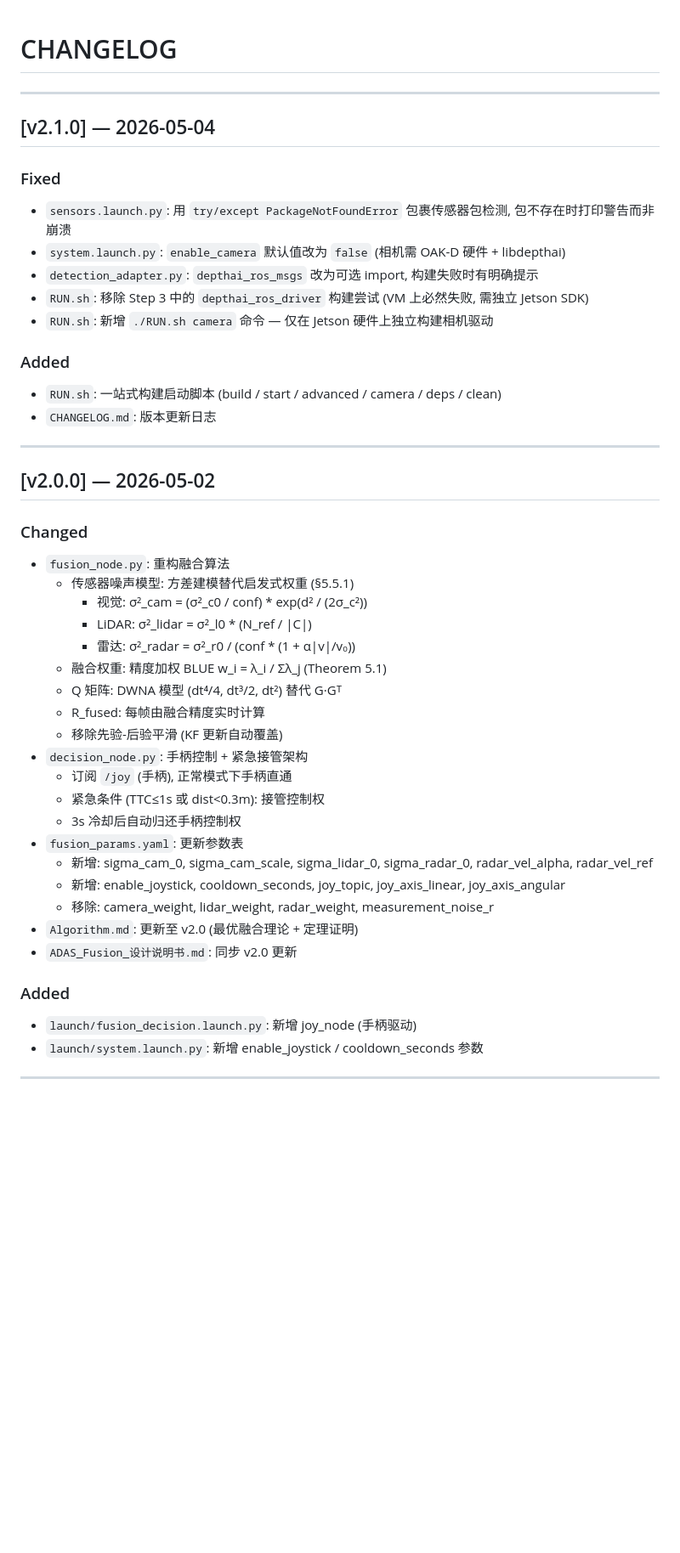
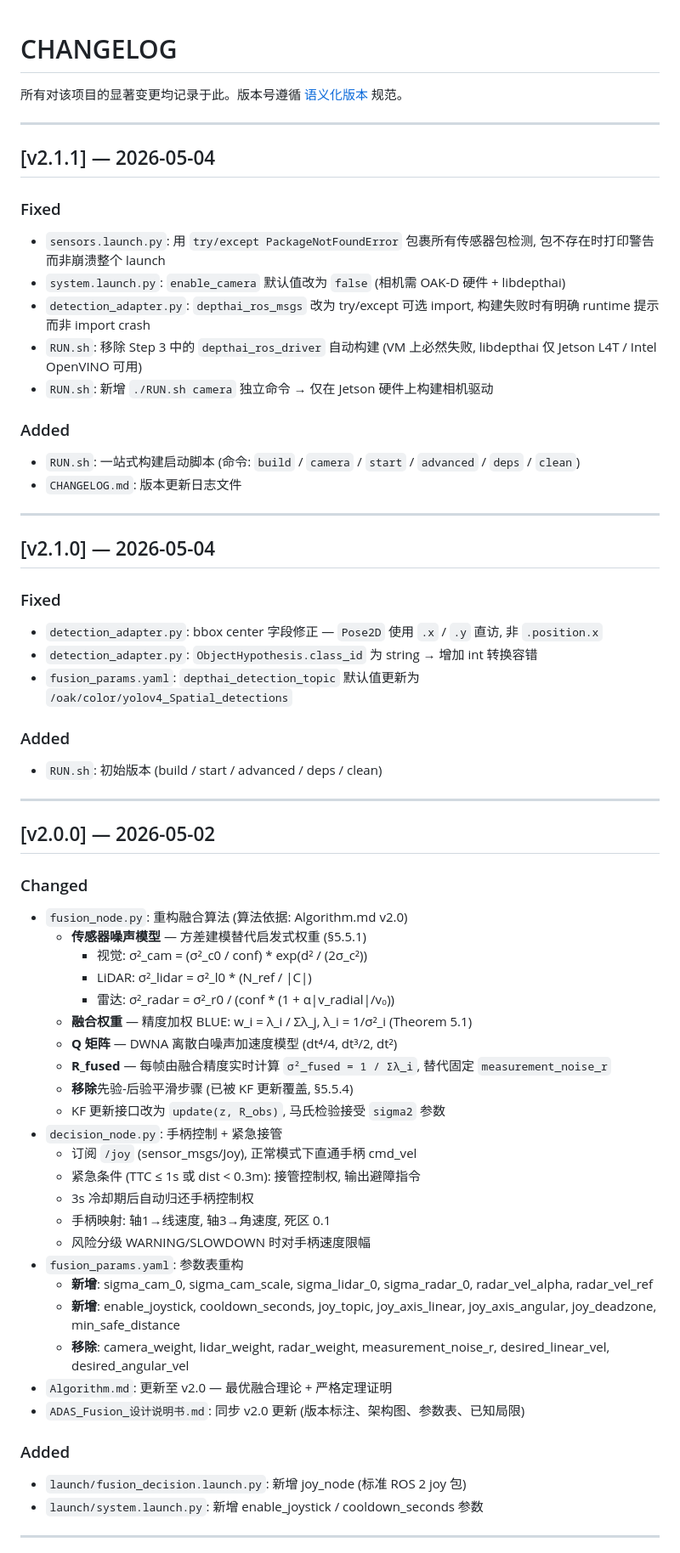
Before and after one commit to Ghmoneve/ADAS_Fusion, a Markdown page: CHANGELOG.md, the part around one of its changes. Shown at 85% size. Rendered like a GitHub page; blank space fills up the shorter version.

Commit message:
Expand CHANGELOG with full commit history from v1.0.0 to v2.1.1
Document all 16 commits across three version releases including the
mmWave radar driver, serial bridge, fusion algorithms, joystick
control, and build system improvements.

```diff
--- a/CHANGELOG.md
+++ b/CHANGELOG.md
@@ -1,47 +1,64 @@
 # CHANGELOG
+
+所有对该项目的显著变更均记录于此。版本号遵循 [语义化版本](https://semver.org/lang/zh-CN/) 规范。
+
+---
+
+## [v2.1.1] — 2026-05-04
+
+### Fixed
+- `sensors.launch.py`: 用 `try/except PackageNotFoundError` 包裹所有传感器包检测, 包不存在时打印警告而非崩溃整个 launch
+- `system.launch.py`: `enable_camera` 默认值改为 `false` (相机需 OAK-D 硬件 + libdepthai)
+- `detection_adapter.py`: `depthai_ros_msgs` 改为 try/except 可选 import, 构建失败时有明确 runtime 提示而非 import crash
+- `RUN.sh`: 移除 Step 3 中的 `depthai_ros_driver` 自动构建 (VM 上必然失败, libdepthai 仅 Jetson L4T / Intel OpenVINO 可用)
+- `RUN.sh`: 新增 `./RUN.sh camera` 独立命令 → 仅在 Jetson 硬件上构建相机驱动
+
+### Added
+- `RUN.sh`: 一站式构建启动脚本 (命令: `build` / `camera` / `start` / `advanced` / `deps` / `clean`)
+- `CHANGELOG.md`: 版本更新日志文件
 
 ---
 
 ## [v2.1.0] — 2026-05-04
 
 ### Fixed
-- `sensors.launch.py`: 用 `try/except PackageNotFoundError` 包裹传感器包检测, 包不存在时打印警告而非崩溃
-- `system.launch.py`: `enable_camera` 默认值改为 `false` (相机需 OAK-D 硬件 + libdepthai)
-- `detection_adapter.py`: `depthai_ros_msgs` 改为可选 import, 构建失败时有明确提示
-- `RUN.sh`: 移除 Step 3 中的 `depthai_ros_driver` 构建尝试 (VM 上必然失败, 需独立 Jetson SDK)
-- `RUN.sh`: 新增 `./RUN.sh camera` 命令 — 仅在 Jetson 硬件上独立构建相机驱动
+- `detection_adapter.py`: bbox center 字段修正 — `Pose2D` 使用 `.x` / `.y` 直访, 非 `.position.x`
+- `detection_adapter.py`: `ObjectHypothesis.class_id` 为 string → 增加 int 转换容错
+- `fusion_params.yaml`: `depthai_detection_topic` 默认值更新为 `/oak/color/yolov4_Spatial_detections`
 
 ### Added
-- `RUN.sh`: 一站式构建启动脚本 (build / start / advanced / camera / deps / clean)
-- `CHANGELOG.md`: 版本更新日志
+- `RUN.sh`: 初始版本 (build / start / advanced / deps / clean)
 
 ---
 
 ## [v2.0.0] — 2026-05-02
 
 ### Changed
-- `fusion_node.py`: 重构融合算法
-  - 传感器噪声模型: 方差建模替代启发式权重 (§5.5.1)
+- `fusion_node.py`: 重构融合算法 (算法依据: Algorithm.md v2.0)
+  - **传感器噪声模型** — 方差建模替代启发式权重 (§5.5.1)
     - 视觉: σ²_cam = (σ²_c0 / conf) * exp(d² / (2σ_c²))
     - LiDAR: σ²_lidar = σ²_l0 * (N_ref / |C|)
-    - 雷达: σ²_radar = σ²_r0 / (conf * (1 + α|v|/v₀))
-  - 融合权重: 精度加权 BLUE w_i = λ_i / Σλ_j (Theorem 5.1)
-  - Q 矩阵: DWNA 模型 (dt⁴/4, dt³/2, dt²) 替代 G·Gᵀ
-  - R_fused: 每帧由融合精度实时计算
-  - 移除先验-后验平滑 (KF 更新自动覆盖)
-- `decision_node.py`: 手柄控制 + 紧急接管架构
-  - 订阅 `/joy` (手柄), 正常模式下手柄直通
-  - 紧急条件 (TTC≤1s 或 dist<0.3m): 接管控制权
-  - 3s 冷却后自动归还手柄控制权
-- `fusion_params.yaml`: 更新参数表
-  - 新增: sigma_cam_0, sigma_cam_scale, sigma_lidar_0, sigma_radar_0, radar_vel_alpha, radar_vel_ref
-  - 新增: enable_joystick, cooldown_seconds, joy_topic, joy_axis_linear, joy_axis_angular
-  - 移除: camera_weight, lidar_weight, radar_weight, measurement_noise_r
-- `Algorithm.md`: 更新至 v2.0 (最优融合理论 + 定理证明)
-- `ADAS_Fusion_设计说明书.md`: 同步 v2.0 更新
+    - 雷达: σ²_radar = σ²_r0 / (conf * (1 + α|v_radial|/v₀))
+  - **融合权重** — 精度加权 BLUE: w_i = λ_i / Σλ_j, λ_i = 1/σ²_i (Theorem 5.1)
+  - **Q 矩阵** — DWNA 离散白噪声加速度模型 (dt⁴/4, dt³/2, dt²)
+  - **R_fused** — 每帧由融合精度实时计算 `σ²_fused = 1 / Σλ_i`, 替代固定 `measurement_noise_r`
+  - **移除**先验-后验平滑步骤 (已被 KF 更新覆盖, §5.5.4)
+  - KF 更新接口改为 `update(z, R_obs)`, 马氏检验接受 `sigma2` 参数
+- `decision_node.py`: 手柄控制 + 紧急接管
+  - 订阅 `/joy` (sensor_msgs/Joy), 正常模式下直通手柄 cmd_vel
+  - 紧急条件 (TTC ≤ 1s 或 dist < 0.3m): 接管控制权, 输出避障指令
+  - 3s 冷却期后自动归还手柄控制权
+  - 手柄映射: 轴1→线速度, 轴3→角速度, 死区 0.1
+  - 风险分级 WARNING/SLOWDOWN 时对手柄速度限幅
+- `fusion_params.yaml`: 参数表重构
+  - **新增**: sigma_cam_0, sigma_cam_scale, sigma_lidar_0, sigma_radar_0, radar_vel_alpha, radar_vel_ref
+  - **新增**: enable_joystick, cooldown_seconds, joy_topic, joy_axis_linear, joy_axis_angular, joy_deadzone, min_safe_distance
+  - **移除**: camera_weight, lidar_weight, radar_weight, measurement_noise_r, desired_linear_vel, desired_angular_vel
+- `Algorithm.md`: 更新至 v2.0 — 最优融合理论 + 严格定理证明
+- `ADAS_Fusion_设计说明书.md`: 同步 v2.0 更新 (版本标注、架构图、参数表、已知局限)
 
 ### Added
-- `launch/fusion_decision.launch.py`: 新增 joy_node (手柄驱动)
+- `launch/fusion_decision.launch.py`: 新增 joy_node (标准 ROS 2 joy 包)
 - `launch/system.launch.py`: 新增 enable_joystick / cooldown_seconds 参数
 
 ---
```
Also changed, not shown: other parts of CHANGELOG.md (+20 -18 lines).
